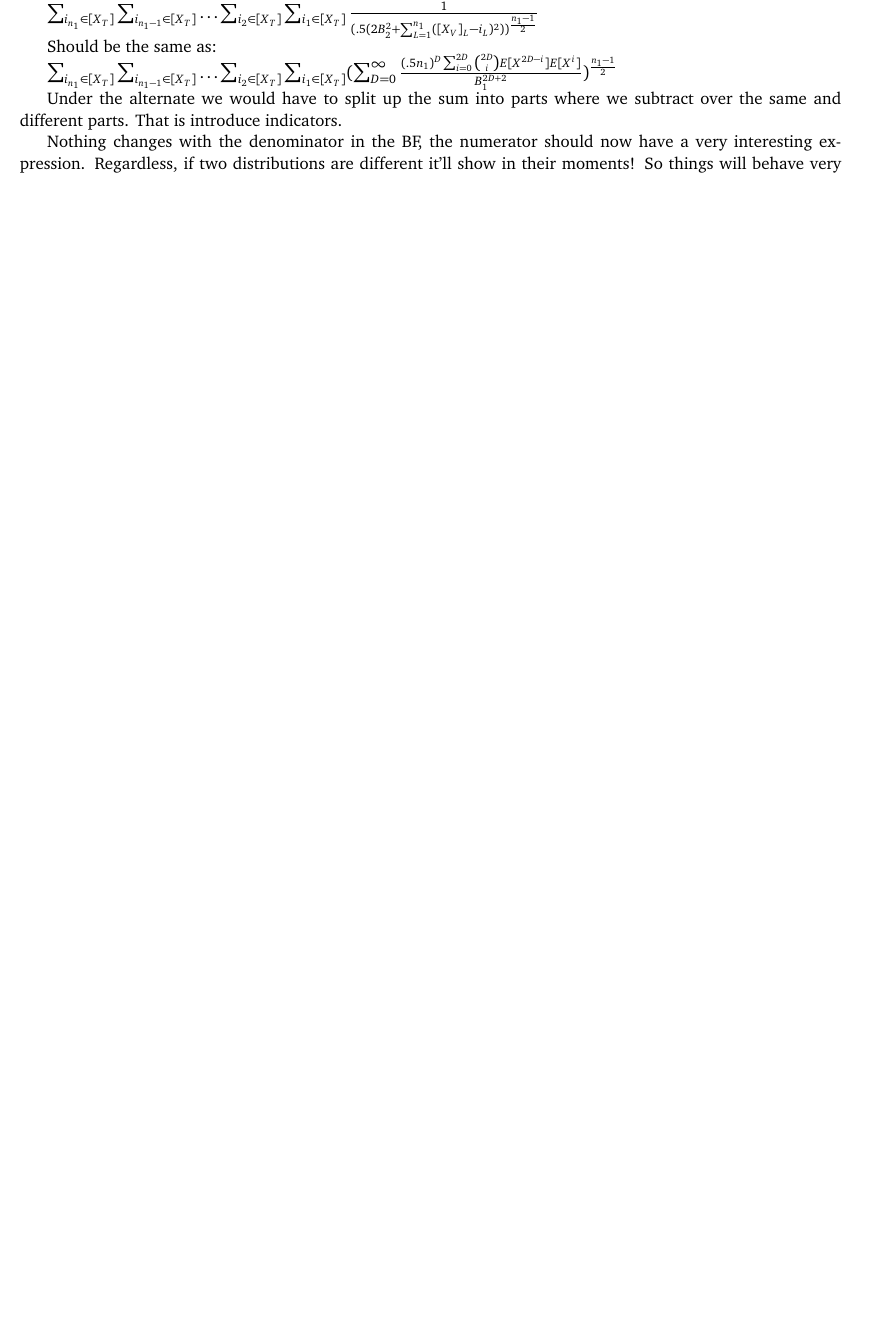
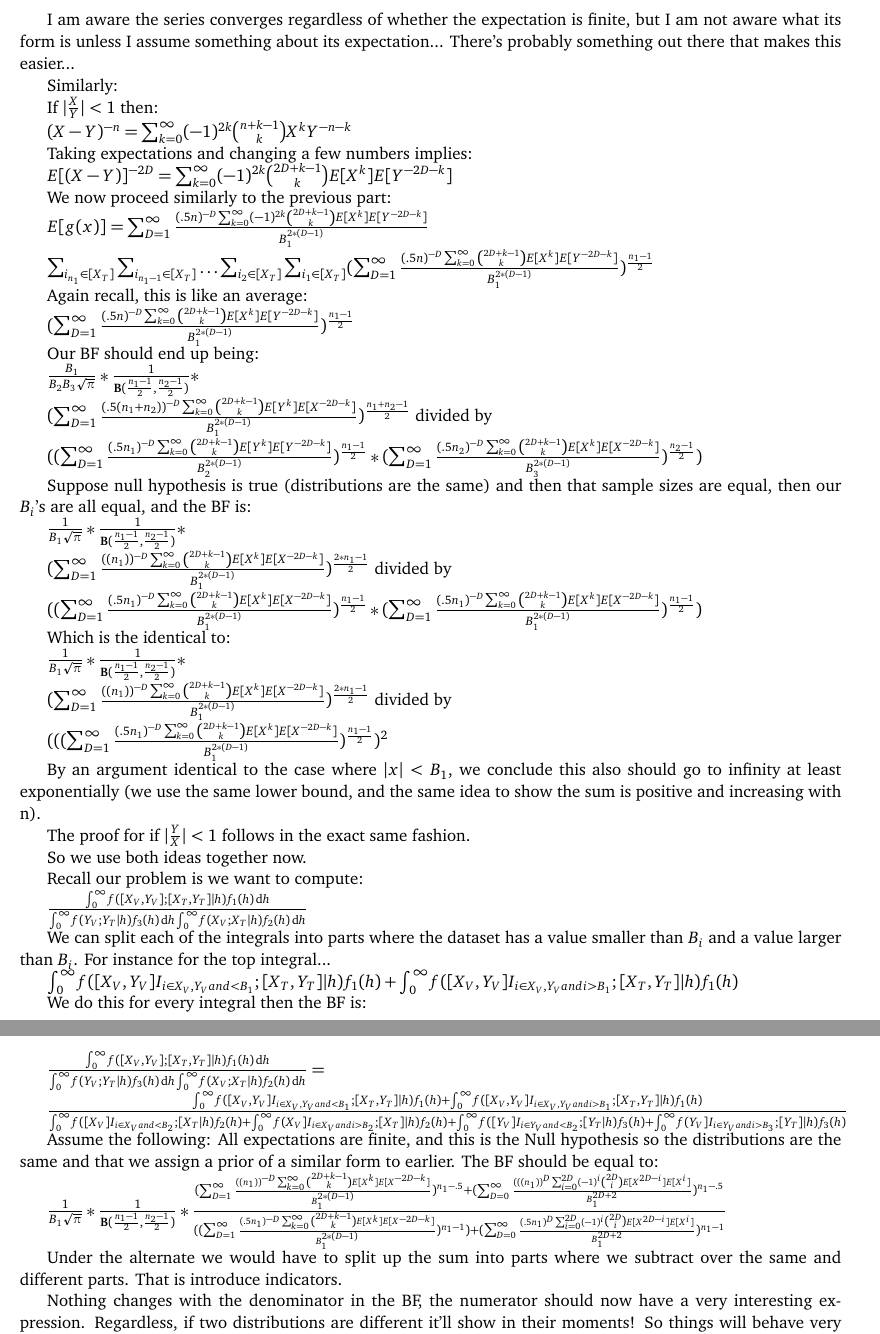
Before and after one commit to naveedmerchant/NonparametricCommonDistTests, a LaTeX document (BFconsistencyattempts.tex): part of page 3 of 4 before the commit and two parts of pages 4 and 5 of 5 after it, the two joined at a grey line, cut at the place of the change, the shorter picture padded with empty space. Compiled offline with pdfLaTeX.

Commit message:
Additional proof details

```diff
--- a/BFconsistencyattempts.tex
+++ b/BFconsistencyattempts.tex
@@ -221,10 +233,78 @@ Note that: $\frac{1}{X-Y} = \frac{1}{X-Y} I_{X > Y} + \frac{1}{X-Y} I_{X < Y}$.
+I am aware the series converges regardless of whether the expectation is finite, but I am not aware what its form is unless I assume something about its expectation... There's probably something out there that makes this easier...
+
+Similarly:
+
+If $|\frac{X}  {Y} | < 1$ then:
+
+$(X - Y)^{-n} = \sum_{k=0}^{\infty} (-1)^{2k} \binom{n+k-1}{k}{X^k}{Y^{-n-k}}$
+
+Taking expectations and changing a few numbers implies:
+
+$E[(X - Y)]^{-2D} = \sum_{k=0}^{\infty} (-1)^{2k} \binom{2D+k-1}{k}E[{X^k}]E[{Y^{-2D-k}}]$
+
+We now proceed similarly to the previous part:
+
+$E[g(x)] = \sum_{D=1}^\infty \frac{(.5n)^{-D}\sum_{k=0}^{\infty} (-1)^{2k} \binom{2D+k-1}{k}E[{X^k}]E[{Y^{-2D-k}}]}{B_1^{2*(D-1)}} $
 
 \begin{obeylines}
-$ \sum_{i_{n_1} \in [X_T]} \sum_{i_{n_1-1}\in [X_T]} \ldots  \sum_{i_{2}\in [X_T]} \sum_{i_{1}\in [X_T]} \frac{1}{(.5(2B_2^2 +  \sum_{L=1}^{{n_1}} ([X_V]_{L} - i_L)^2))^{\frac{{n_1}-1}{2}}}   $
+$ \sum_{i_{n_1} \in [X_T]} \sum_{i_{n_1-1}\in [X_T]} \ldots  \sum_{i_{2}\in [X_T]} \sum_{i_{1}\in [X_T]} (\sum_{D=1}^\infty \frac{(.5n)^{-D}\sum_{k=0}^{\infty} \binom{2D+k-1}{k}E[{X^k}]E[{Y^{-2D-k}}]}{B_1^{2*(D-1)}})^{\frac{{n_1}-1}{2}}   $
 
-Should be the same as:
+Again recall, this is like an average:
 
-$ \sum_{i_{n_1} \in [X_T]} \sum_{i_{n_1-1}\in [X_T]} \ldots  \sum_{i_{2}\in [X_T]} \sum_{i_{1}\in [X_T]} (\sum_{D=0}^\infty \frac{(.5n_1)^D \sum_{i=0}^{2D} \binom{2D}{i}E[X^{2D-i}]E[X^{i}]}{B_1^{2D+2}})^{\frac{n_1-1}{2}}   $
+$(\sum_{D=1}^\infty \frac{(.5n)^{-D}\sum_{k=0}^{\infty} \binom{2D+k-1}{k}E[{X^k}]E[{Y^{-2D-k}}]}{B_1^{2*(D-1)}})^{\frac{{n_1}-1}{2}}   $
+
+Our BF should end up being:
+
+$\frac{B_1}{B_2B_3 \sqrt{\pi}} * \frac{1}{ \mathbf{B}(\frac{n_1 -1}{2}, \frac{n_2 -1}{2})} * $
+
+$(\sum_{D=1}^\infty \frac{(.5(n_1+n_2))^{-D}\sum_{k=0}^{\infty} \binom{2D+k-1}{k}E[{Y^k}]E[{X^{-2D-k}}]}{B_1^{2*(D-1)}})^{\frac{{n_1 + n_2}-1}{2}} $ divided by
+
+$((\sum_{D=1}^\infty \frac{(.5n_1)^{-D}\sum_{k=0}^{\infty} \binom{2D+k-1}{k}E[{Y^k}]E[{Y^{-2D-k}}]}{B_2^{2*(D-1)}})^{\frac{{n_1}-1}{2}}  *(\sum_{D=1}^\infty \frac{(.5n_2)^{-D}\sum_{k=0}^{\infty} \binom{2D+k-1}{k}E[{X^k}]E[{X^{-2D-k}}]}{B_3^{2*(D-1)}})^{\frac{{n_2}-1}{2}})   $
+
+Suppose null hypothesis is true (distributions are the same) and then that sample sizes are equal, then our $B_i$'s are all equal, and the BF is:
+
+$\frac{1}{B_1 \sqrt{\pi}} * \frac{1}{ \mathbf{B}(\frac{n_1 -1}{2}, \frac{n_2 -1}{2})} * $
+
+$(\sum_{D=1}^\infty \frac{((n_1))^{-D}\sum_{k=0}^{\infty} \binom{2D+k-1}{k}E[{X^k}]E[{X^{-2D-k}}]}{B_1^{2*(D-1)}})^{\frac{{2*n_1}-1}{2}} $ divided by
+
+$((\sum_{D=1}^\infty \frac{(.5n_1)^{-D}\sum_{k=0}^{\infty} \binom{2D+k-1}{k}E[{X^k}]E[{X^{-2D-k}}]}{B_1^{2*(D-1)}})^{\frac{{n_1}-1}{2}}  *(\sum_{D=1}^\infty \frac{(.5n_1)^{-D}\sum_{k=0}^{\infty} \binom{2D+k-1}{k}E[{X^k}]E[{X^{-2D-k}}]}{B_1^{2*(D-1)}})^{\frac{{n_1}-1}{2}})   $
+
+Which is the identical to:
+
+$\frac{1}{B_1 \sqrt{\pi}} * \frac{1}{ \mathbf{B}(\frac{n_1 -1}{2}, \frac{n_2 -1}{2})} * $
+
+$(\sum_{D=1}^\infty \frac{((n_1))^{-D}\sum_{k=0}^{\infty} \binom{2D+k-1}{k}E[{X^k}]E[{X^{-2D-k}}]}{B_1^{2*(D-1)}})^{\frac{{2*n_1}-1}{2}} $ divided by
+
+$(((\sum_{D=1}^\infty \frac{(.5n_1)^{-D}\sum_{k=0}^{\infty} \binom{2D+k-1}{k}E[{X^k}]E[{X^{-2D-k}}]}{B_1^{2*(D-1)}})^{\frac{{n_1}-1}{2}})^2  $
+
+By an argument identical to the case where $|x| < B_1$, we conclude this also should go to infinity at least exponentially (we use the same lower bound, and the same idea to show the sum is positive and increasing with n).
+
+The proof for if $|\frac{Y}  {X} | < 1$ follows in the exact same fashion.
+
+So we use both ideas together now.
+
+Recall our problem is we want to compute:
+
+$\frac{\int_0^\infty \! f([X_V,Y_V];[ X_T,Y_T] |h) f_1(h)\, \mathrm{d}h}{\int_0^\infty \! f(Y_V; Y_T|h) f_3(h)\, \mathrm{d}h \int_0^\infty \! f(X_V; X_T|h) f_2(h)\, \mathrm{d}h}$
+
+We can split each of the integrals into parts where the dataset has a value smaller than $B_i$ and a value larger than $B_i$. For instance for the top integral...
+
+$\int_0^\infty \! f([X_V,Y_V]I_{i \in {X_V,Y_V} and < B_1};[ X_T,Y_T] |h) f_1(h) + \int_0^\infty \! f([X_V,Y_V]I_{i \in {X_V,Y_V} and i > B_1};[ X_T,Y_T] |h) f_1(h)$
+
+We do this for every integral then the BF is:
+
+$\frac{\int_0^\infty \! f([X_V,Y_V];[ X_T,Y_T] |h) f_1(h)\, \mathrm{d}h}{\int_0^\infty \! f(Y_V; Y_T|h) f_3(h)\, \mathrm{d}h \int_0^\infty \! f(X_V; X_T|h) f_2(h)\, \mathrm{d}h} = $
+
+$\frac{\int_0^\infty \! f([X_V,Y_V]I_{i \in {X_V,Y_V} and < B_1};[ X_T,Y_T] |h) f_1(h) + \int_0^\infty \! f([X_V,Y_V]I_{i \in {X_V,Y_V} and i > B_1};[ X_T,Y_T] |h) f_1(h)}{\int_0^\infty \! f([X_V]I_{i \in {X_V} and < B_2};[ X_T|h) f_2(h) + \int_0^\infty \! f(X_V]I_{i \in {X_V} and i > B_2};[X_T] |h) f_2(h) + \int_0^\infty \! f([Y_V]I_{i \in {Y_V} and < B_2};[ Y_T|h) f_3(h) + \int_0^\infty \! f(Y_V]I_{i \in {Y_V} and i > B_3};[Y_T] |h) f_3(h)}$
+
+Assume the following: All expectations are finite, and this is the Null hypothesis so the distributions are the same and that we assign a prior of a similar form to earlier. The BF should be equal to:
+
+$\frac{1}{B_1 \sqrt{\pi}} * \frac{1}{ \mathbf{B}(\frac{n_1 -1}{2}, \frac{n_2 -1}{2})} * \frac{(\sum_{D=1}^\infty \frac{((n_1))^{-D}\sum_{k=0}^{\infty} \binom{2D+k-1}{k}E[{X^k}]E[{X^{-2D-k}}]}{B_1^{2*(D-1)}})^{n_1 - .5} + (\sum_{D=0}^\infty \frac{(((n_1))^D \sum_{i=0}^{2D} (-1)^i \binom{2D}{i}E[X^{2D-i}]E[X^{i}]}{B_1^{2D+2}})^{n_1- .5}}{((\sum_{D=1}^\infty \frac{(.5n_1)^{-D}\sum_{k=0}^{\infty} \binom{2D+k-1}{k}E[{X^k}]E[{X^{-2D-k}}]}{B_1^{2*(D-1)}})^{{{n_1} - 1}}) + (\sum_{D=0}^\infty \frac{(.5n_1)^D \sum_{i=0}^{2D} (-1)^i \binom{2D}{i}E[X^{2D-i}]E[X^{i}]}{B_1^{2D+2}})^{n_1- 1}} $
+
+
+
+
+
 
 \end{obeylines}
 
```
Also changed, not shown: BFconsistencyattempts.pdf, BFconsistencyattempts.tex (14 more changed lines), 1 other file.
